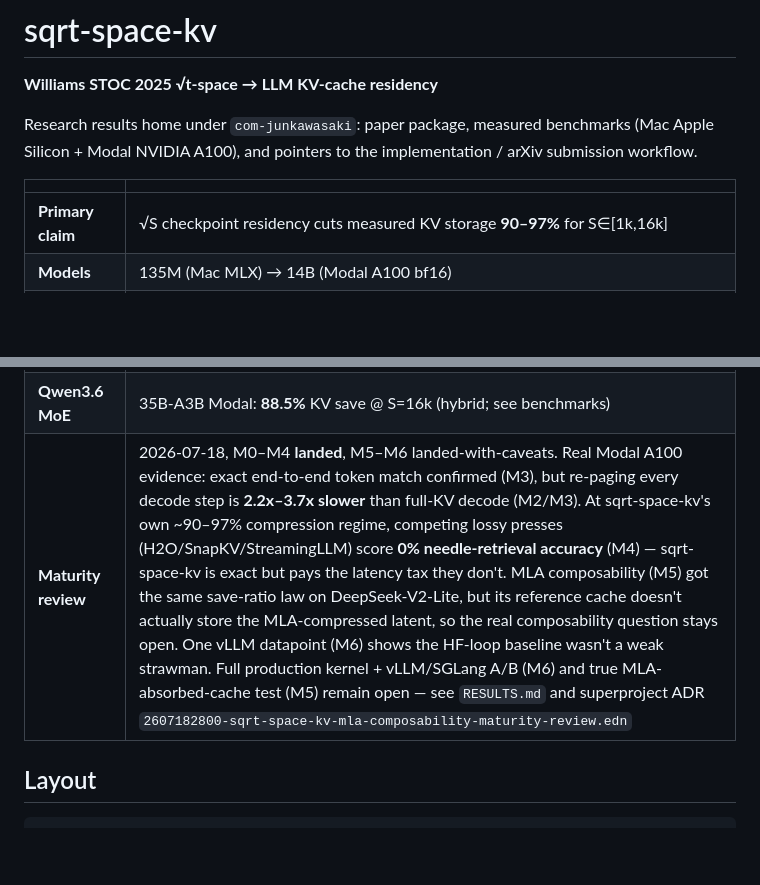
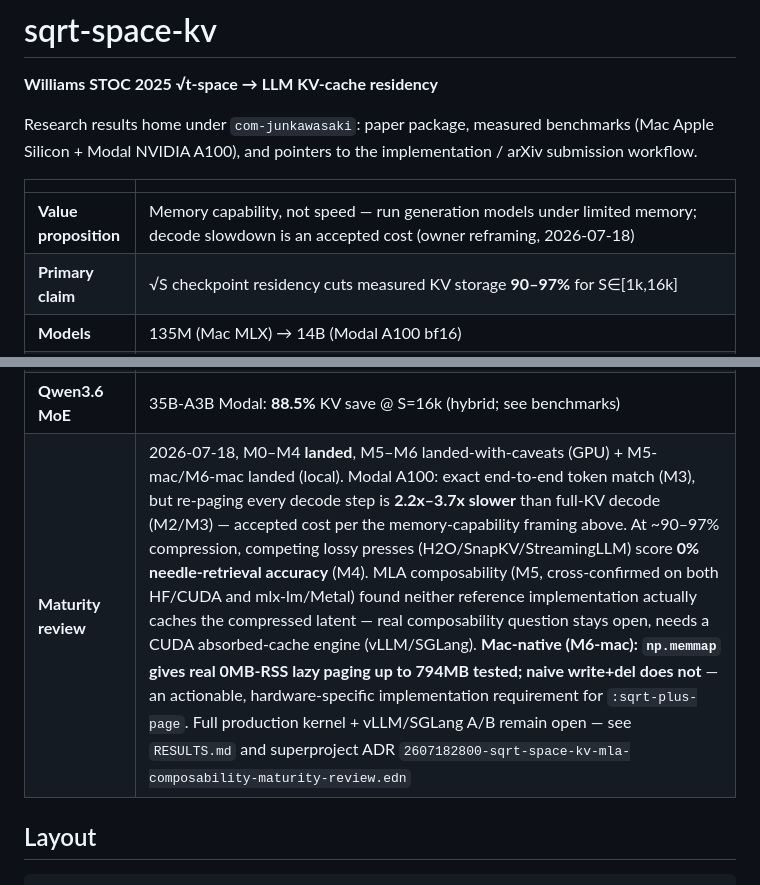
Before and after one commit to com-junkawasaki/sqrt-space-kv, a Markdown page: README.md, 2 parts joined by grey strips. Drawn GitHub-style; blank space fills up the shorter version.

```diff
--- a/README.md
+++ b/README.md
@@ -8,6 +8,7 @@ implementation / arXiv submission workflow.
 
 | | |
 |---|---|
+| **Value proposition** | Memory capability, not speed — run generation models under limited memory; decode slowdown is an accepted cost (owner reframing, 2026-07-18) |
 | **Primary claim** | √S checkpoint residency cuts measured KV storage **90–97%** for S∈[1k,16k] |
 | **Models** | 135M (Mac MLX) → 14B (Modal A100 bf16) |
 | **Exactness** | Host-paged online-softmax block attention is numerically exact (max\|Δ\|≈7e-5) |
@@ -18,7 +19,7 @@ implementation / arXiv submission workflow.
 | **Submit actor** | [`kotoba-lang/arxiv`](https://github.com/kotoba-lang/arxiv) |
 | **HF paper dataset** | [`com-junkawasaki/sqrt-space-kv-paper`](https://huggingface.co/datasets/com-junkawasaki/sqrt-space-kv-paper) |
 | **Qwen3.6 MoE** | 35B-A3B Modal: **88.5%** KV save @ S=16k (hybrid; see benchmarks) |
-| **Maturity review** | 2026-07-18, M0–M4 **landed**, M5–M6 landed-with-caveats. Real Modal A100 evidence: exact end-to-end token match confirmed (M3), but re-paging every decode step is **2.2x–3.7x slower** than full-KV decode (M2/M3). At sqrt-space-kv's own ~90–97% compression regime, competing lossy presses (H2O/SnapKV/StreamingLLM) score **0% needle-retrieval accuracy** (M4) — sqrt-space-kv is exact but pays the latency tax they don't. MLA composability (M5) got the same save-ratio law on DeepSeek-V2-Lite, but its reference cache doesn't actually store the MLA-compressed latent, so the real composability question stays open. One vLLM datapoint (M6) shows the HF-loop baseline wasn't a weak strawman. Full production kernel + vLLM/SGLang A/B (M6) and true MLA-absorbed-cache test (M5) remain open — see `RESULTS.md` and superproject ADR `2607182800-sqrt-space-kv-mla-composability-maturity-review.edn` |
+| **Maturity review** | 2026-07-18, M0–M4 **landed**, M5–M6 landed-with-caveats (GPU) + M5-mac/M6-mac landed (local). Modal A100: exact end-to-end token match (M3), but re-paging every decode step is **2.2x–3.7x slower** than full-KV decode (M2/M3) — accepted cost per the memory-capability framing above. At ~90–97% compression, competing lossy presses (H2O/SnapKV/StreamingLLM) score **0% needle-retrieval accuracy** (M4). MLA composability (M5, cross-confirmed on both HF/CUDA and mlx-lm/Metal) found neither reference implementation actually caches the compressed latent — real composability question stays open, needs a CUDA absorbed-cache engine (vLLM/SGLang). **Mac-native (M6-mac): `np.memmap` gives real 0MB-RSS lazy paging up to 794MB tested; naive write+del does not** — an actionable, hardware-specific implementation requirement for `:sqrt-plus-page`. Full production kernel + vLLM/SGLang A/B remain open — see `RESULTS.md` and superproject ADR `2607182800-sqrt-space-kv-mla-composability-maturity-review.edn` |
 
 ## Layout
 
```
Also changed, not shown: RESULTS.md (+48 -0 lines).
